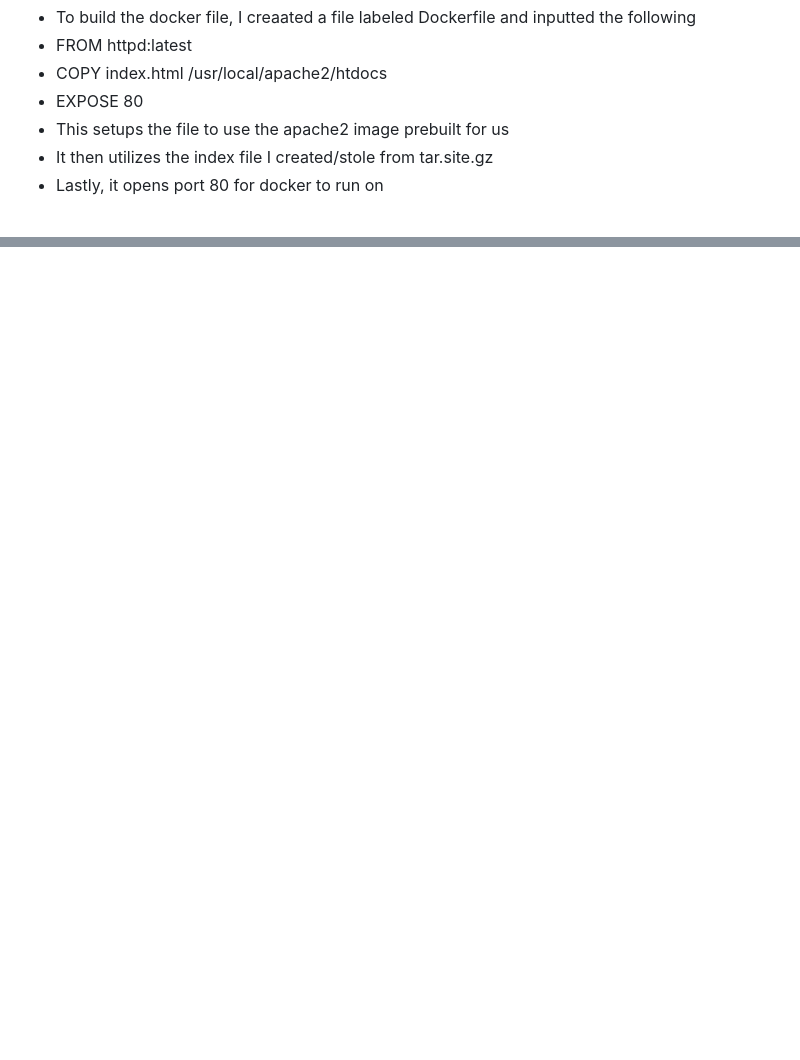
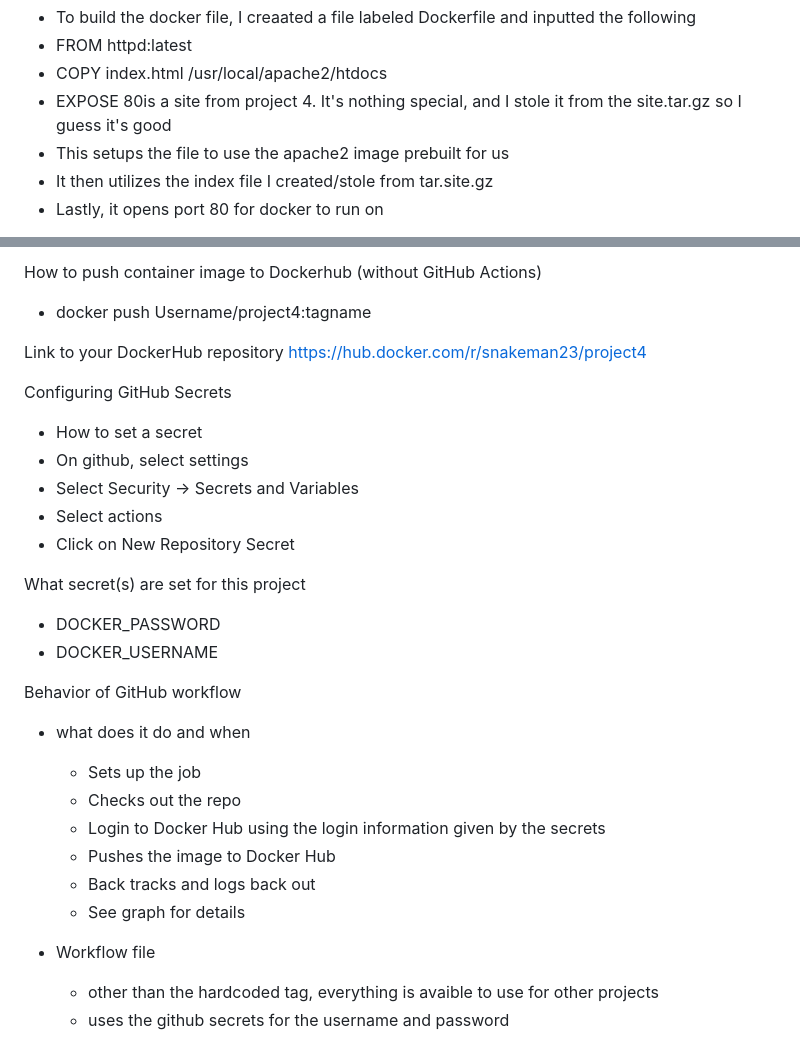
Before and after one commit to WSU-kduncan/s24cicd-Snekman23, a Markdown page: readme-ci.md, 2 parts joined by grey strips. Drawn GitHub-style; blank space fills up the shorter version.

```diff
--- a/readme-ci.md
+++ b/readme-ci.md
@@ -10,7 +10,8 @@ CI Project Overview
  - To build the docker file, I creaated a file labeled Dockerfile and inputted the following
   - FROM httpd:latest
   - COPY index.html /usr/local/apache2/htdocs
-  - EXPOSE 80
+  - EXPOSE 80is a site from project 4.
+  It's nothing special, and I stole it from the site.tar.gz so I guess it's good
  - This setups the file to use the apache2 image prebuilt for us
  - It then utilizes the index file I created/stole from tar.site.gz
  - Lastly, it opens port 80 for docker to run on
@@ -25,0 +50,30 @@ CI Project Overview
+How to push container image to Dockerhub (without GitHub Actions)
+ - docker push Username/project4:tagname
+
+Link to your DockerHub repository
+https://hub.docker.com/r/snakeman23/project4
+
+
+Configuring GitHub Secrets
+ - How to set a secret
+  - On github, select settings
+  - Select Security -> Secrets and Variables
+  - Select actions
+  - Click on New Repository Secret
+
+ What secret(s) are set for this project
+  - DOCKER_PASSWORD
+  - DOCKER_USERNAME
+
+Behavior of GitHub workflow
+ - what does it do and when
+   - Sets up the job
+   - Checks out the repo
+   - Login to Docker Hub using the login information given by the secrets
+   - Pushes the image to Docker Hub
+   - Back tracks and logs back out
+   - See graph for details
+
+ - Workflow file
+   - other than the hardcoded tag, everything is avaible to use for other projects
+   - uses the github secrets for the username and password
```
Also changed, not shown: other parts of readme-ci.md (+23 -0 lines), images/image-2.png (added), images/image.png (added).
